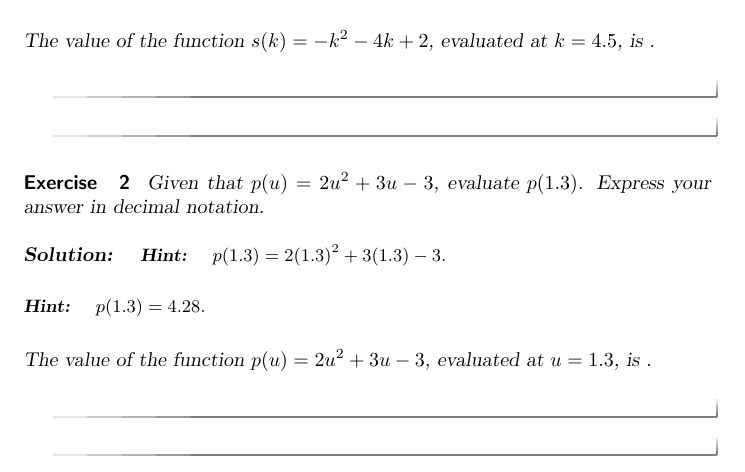
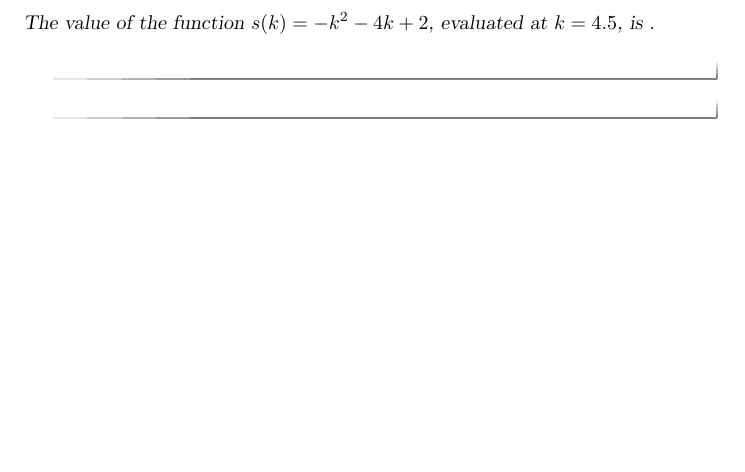
Before and after one commit to yaoxiangquan/git-pull-test, a LaTeX document (test.tex): part of the page, cut so that both start at the same text, the shorter picture padded with empty space. Compiled offline with pdfLaTeX.

Commit message:
Removed shuffle

```diff
--- a/test.tex
+++ b/test.tex
@@ -19,19 +18,5 @@ The value of the function $s(k)=-k^2-4 k+2$, evaluated at $k=4.5$, is \answer{-3
 \end{solution}
 \end{exercise}
 
-\begin{exercise}
-Given that $p(u)=2 u^2+3 u-3$, evaluate $p(1.3)$. Express your answer in decimal notation.
-\begin{solution}
-\begin{hint}
-$p(1.3)=2 (1.3)^2+3 (1.3)-3$.
-\end{hint}
-\begin{hint}
-$p(1.3)=4.28$.
-\end{hint}
-The value of the function $p(u)=2 u^2+3 u-3$, evaluated at $u=1.3$, is \answer{4.28}.
-\end{solution}
-\end{exercise}
-
-\end{shuffle}
 
 \end{document}
```
Also changed, not shown: test.tex (1 more changed lines).
